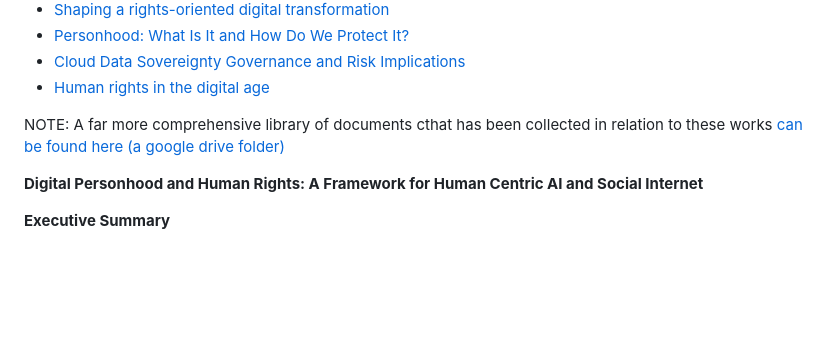
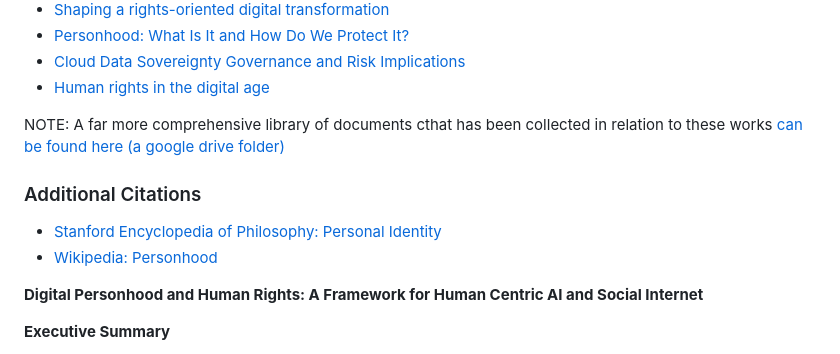
Before and after one commit to mediaprophet/init-draft-standards-wip, a Markdown page: README.md, the part around the change. GitHub-like rendering; blank space fills up the shorter version.

```diff
--- a/README.md
+++ b/README.md
@@ -158,6 +158,10 @@ Digital transformation has redefined personhood to include digital access, ident
 
 NOTE: A far more comprehensive library of documents cthat has been collected in relation to these works [can be found here (a google drive folder)](https://drive.google.com/drive/folders/1tYFIggw8MIY5fD2u-nbwFRM6wqrhdmQZ)
 
+### Additional Citations
+- [Stanford Encyclopedia of Philosophy: Personal Identity](https://plato.stanford.edu/entries/identity-personal/)
+- [Wikipedia: Personhood](https://en.wikipedia.org/wiki/Personhood)
+
 **Digital Personhood and Human Rights: A Framework for Human Centric AI and Social Internet**
 
 **Executive Summary**
```
